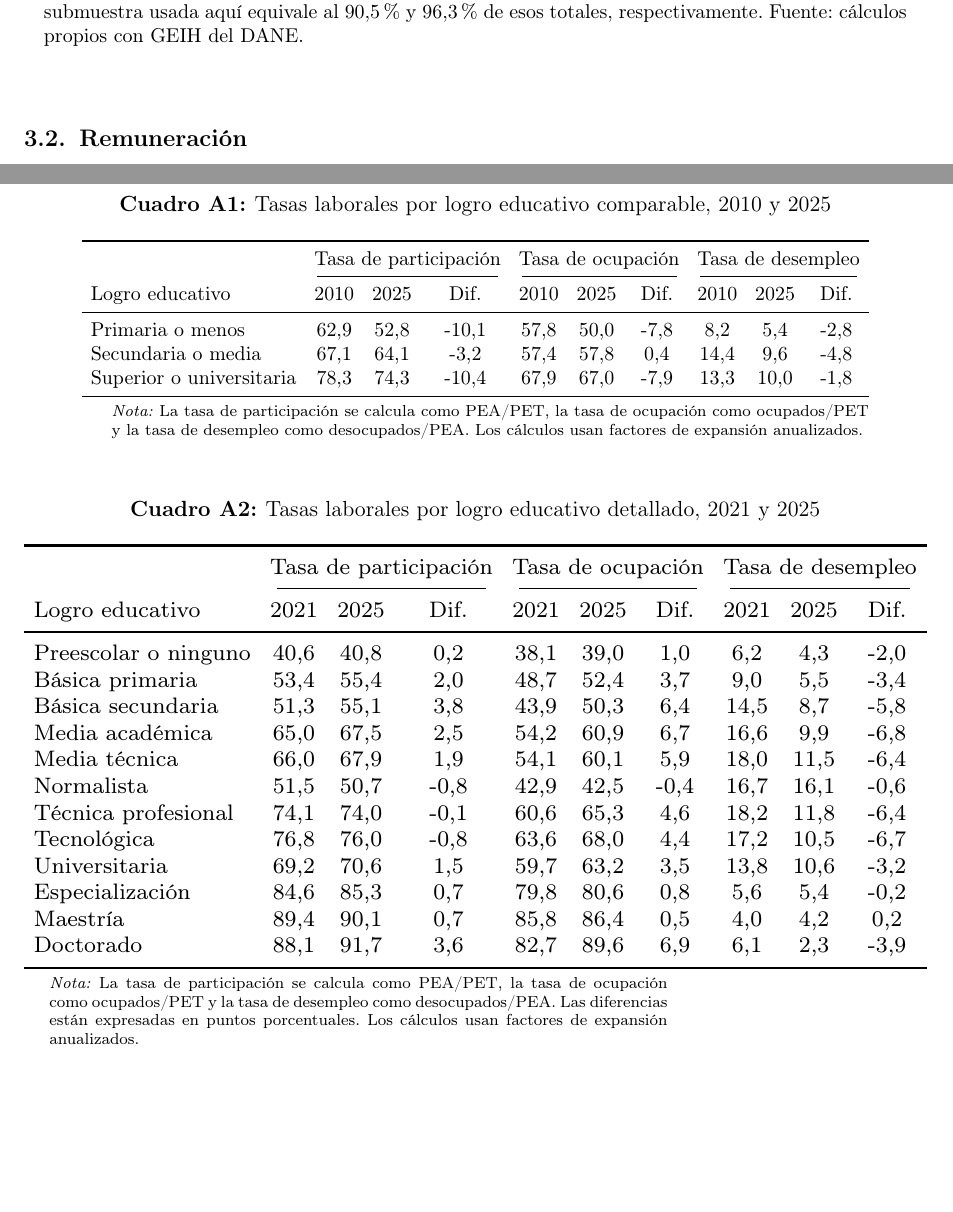
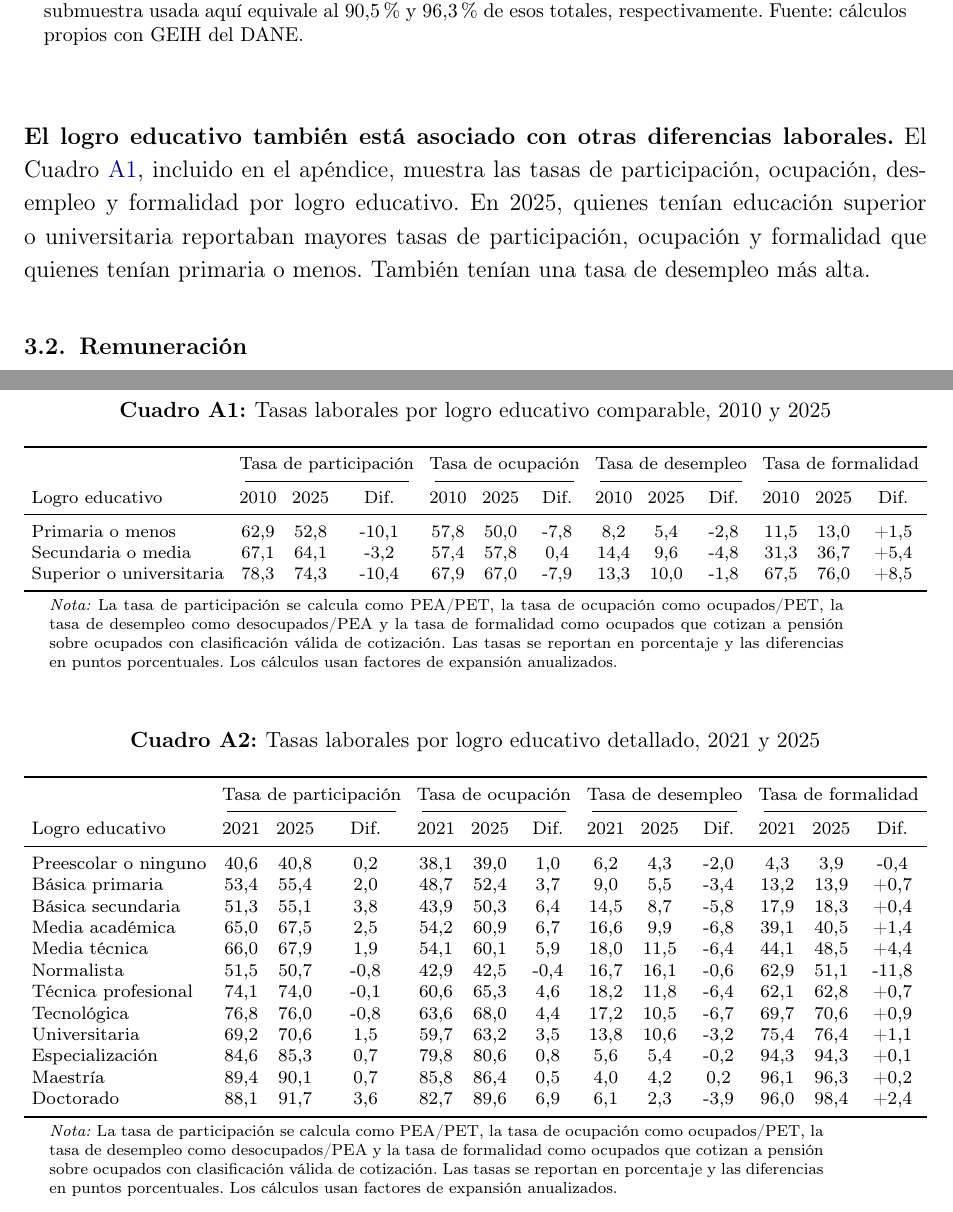
Before and after one commit to oliverpardo1979/Informe_Educacion, a LaTeX document (main.tex, which reads Paper/sections/CuerpoInformeRemuneracionEducacionGEIH.tex, Paper/sections/apendice_cuadros_educacion_comparable.tex, Paper/sections/tasas_laborales_educacion_detallada_table.tex): two parts of pages 7 and 19 of 29, joined at a grey line, cut so that both start at the same text, the shorter picture padded with empty space. Compiled offline with pdfLaTeX.

Commit message:
Agrega formalidad a tasas laborales

```diff
--- a/Paper/sections/CuerpoInformeRemuneracionEducacionGEIH.tex
+++ b/Paper/sections/CuerpoInformeRemuneracionEducacionGEIH.tex
@@ -78,6 +78,8 @@ El primer término mide cuánto cambia la remuneración promedio de la població
 \textbf{El Cuadro \ref{tab:remuneracion_educacion_comparable} presenta el logro educativo de los ocupados al inicio y al final del periodo.} La muestra está constituida por los ocupados para los cuales se puede identificar tanto su logro como su ingreso laboral por hora. La muestra pasó  de 16,8 millones de ocupados en 2010 a 22,9 millones en 2025. Esta muestra equivale al 90,5\% y 96,3\% del total oficial de ocupados reportados por el DANE para esos años. Durante el periodo, la participación de trabajadores con educación superior pasó de 22,8\% a 33,7\%, mientras primaria o menos redujo su peso de 36,0\% a 21,0\%. Este cambio refleja un mayor logro educativo de la población ocupada.
 
 \input{Paper/sections/ocupacion_educacion_comparable_table}
+
+\textbf{El logro educativo también está asociado con otras diferencias laborales.} El Cuadro \ref{tab:tasas-laborales-educacion}, incluido en el apéndice, muestra las tasas de participación, ocupación, desempleo y formalidad por logro educativo. En 2025, quienes tenían educación superior o universitaria reportaban mayores tasas de participación, ocupación y formalidad que quienes tenían primaria o menos. También tenían una tasa de desempleo más alta.
 
 \subsection{Remuneración}
 
--- a/Paper/sections/apendice_cuadros_educacion_comparable.tex
+++ b/Paper/sections/apendice_cuadros_educacion_comparable.tex
@@ -3,15 +3,18 @@
 \caption{Tasas laborales por logro educativo comparable, 2010 y 2025}
 \label{tab:tasas-laborales-educacion}
 \begin{threeparttable}
-\footnotesize
-\setlength{\tabcolsep}{4.5pt}
-\begin{tabular}{lccccccccc}
+\scriptsize
+\setlength{\tabcolsep}{3.5pt}
+\resizebox{\textwidth}{!}{%
+\begin{tabular}{lcccccccccccc}
 \toprule
 & \multicolumn{3}{c}{Tasa de participación}
 & \multicolumn{3}{c}{Tasa de ocupación}
-& \multicolumn{3}{c}{Tasa de desempleo} \\
-\cmidrule(lr){2-4} \cmidrule(lr){5-7} \cmidrule(lr){8-10}
+& \multicolumn{3}{c}{Tasa de desempleo}
+& \multicolumn{3}{c}{Tasa de formalidad} \\
+\cmidrule(lr){2-4} \cmidrule(lr){5-7} \cmidrule(lr){8-10} \cmidrule(l){11-13}
 Logro educativo
+& 2010 & 2025 & Dif.
 & 2010 & 2025 & Dif.
 & 2010 & 2025 & Dif.
 & 2010 & 2025 & Dif. \\
@@ -19,22 +22,26 @@ Logro educativo
 Primaria o menos
 & 62,9 & 52,8 & -10,1
 & 57,8 & 50,0 & -7,8
-& 8,2 & 5,4 & -2,8 \\
+& 8,2 & 5,4 & -2,8
+& 11,5 & 13,0 & +1,5 \\
 
 Secundaria o media
 & 67,1 & 64,1 & -3,2
 & 57,4 & 57,8 & 0,4
-& 14,4 & 9,6 & -4,8 \\
+& 14,4 & 9,6 & -4,8
+& 31,3 & 36,7 & +5,4 \\
 
 Superior o universitaria
 & 78,3 & 74,3 & -10,4
 & 67,9 & 67,0 & -7,9
-& 13,3 & 10,0 & -1,8 \\
+& 13,3 & 10,0 & -1,8
+& 67,5 & 76,0 & +8,5 \\
 \bottomrule
 \end{tabular}
+}
 \begin{tablenotes}
 \scriptsize
-\item \textit{Nota:} La tasa de participación se calcula como PEA/PET, la tasa de ocupación como ocupados/PET y la tasa de desempleo como desocupados/PEA. Los cálculos usan factores de expansión anualizados.
+\item \textit{Nota:} La tasa de participación se calcula como PEA/PET, la tasa de ocupación como ocupados/PET, la tasa de desempleo como desocupados/PEA y la tasa de formalidad como ocupados que cotizan a pensión sobre ocupados con clasificación válida de cotización. Las tasas se reportan en porcentaje y las diferencias en puntos porcentuales. Los cálculos usan factores de expansión anualizados.
 \end{tablenotes}
 \end{threeparttable}
 \end{table}
--- a/Paper/sections/tasas_laborales_educacion_detallada_table.tex
+++ b/Paper/sections/tasas_laborales_educacion_detallada_table.tex
@@ -6,13 +6,15 @@
 \scriptsize
 \setlength{\tabcolsep}{3.5pt}
 \resizebox{\textwidth}{!}{%
-\begin{tabular}{lccccccccc}
+\begin{tabular}{lcccccccccccc}
 \toprule
 & \multicolumn{3}{c}{Tasa de participación}
 & \multicolumn{3}{c}{Tasa de ocupación}
-& \multicolumn{3}{c}{Tasa de desempleo} \\
-\cmidrule(lr){2-4} \cmidrule(lr){5-7} \cmidrule(lr){8-10}
+& \multicolumn{3}{c}{Tasa de desempleo}
+& \multicolumn{3}{c}{Tasa de formalidad} \\
+\cmidrule(lr){2-4} \cmidrule(lr){5-7} \cmidrule(lr){8-10} \cmidrule(l){11-13}
 Logro educativo
+& 2021 & 2025 & Dif.
 & 2021 & 2025 & Dif.
 & 2021 & 2025 & Dif.
 & 2021 & 2025 & Dif. \\
@@ -20,68 +22,80 @@ Logro educativo
 Preescolar o ninguno
 & 40,6 & 40,8 & 0,2
 & 38,1 & 39,0 & 1,0
-& 6,2 & 4,3 & -2,0 \\
+& 6,2 & 4,3 & -2,0
+& 4,3 & 3,9 & -0,4 \\
 
 Básica primaria
 & 53,4 & 55,4 & 2,0
 & 48,7 & 52,4 & 3,7
-& 9,0 & 5,5 & -3,4 \\
+& 9,0 & 5,5 & -3,4
+& 13,2 & 13,9 & +0,7 \\
 
 Básica secundaria
 & 51,3 & 55,1 & 3,8
 & 43,9 & 50,3 & 6,4
-& 14,5 & 8,7 & -5,8 \\
+& 14,5 & 8,7 & -5,8
+& 17,9 & 18,3 & +0,4 \\
 
 Media académica
 & 65,0 & 67,5 & 2,5
 & 54,2 & 60,9 & 6,7
-& 16,6 & 9,9 & -6,8 \\
+& 16,6 & 9,9 & -6,8
+& 39,1 & 40,5 & +1,4 \\
 
 Media técnica
 & 66,0 & 67,9 & 1,9
 & 54,1 & 60,1 & 5,9
-& 18,0 & 11,5 & -6,4 \\
+& 18,0 & 11,5 & -6,4
+& 44,1 & 48,5 & +4,4 \\
 
 Normalista
 & 51,5 & 50,7 & -0,8
 & 42,9 & 42,5 & -0,4
-& 16,7 & 16,1 & -0,6 \\
+& 16,7 & 16,1 & -0,6
+& 62,9 & 51,1 & -11,8 \\
 
 Técnica profesional
 & 74,1 & 74,0 & -0,1
 & 60,6 & 65,3 & 4,6
-& 18,2 & 11,8 & -6,4 \\
+& 18,2 & 11,8 & -6,4
+& 62,1 & 62,8 & +0,7 \\
 
 Tecnológica
 & 76,8 & 76,0 & -0,8
 & 63,6 & 68,0 & 4,4
-& 17,2 & 10,5 & -6,7 \\
+& 17,2 & 10,5 & -6,7
+& 69,7 & 70,6 & +0,9 \\
 
 Universitaria
 & 69,2 & 70,6 & 1,5
 & 59,7 & 63,2 & 3,5
-& 13,8 & 10,6 & -3,2 \\
+& 13,8 & 10,6 & -3,2
+& 75,4 & 76,4 & +1,1 \\
 
 Especialización
 & 84,6 & 85,3 & 0,7
 & 79,8 & 80,6 & 0,8
-& 5,6 & 5,4 & -0,2 \\
+& 5,6 & 5,4 & -0,2
+& 94,3 & 94,3 & +0,1 \\
 
 Maestría
 & 89,4 & 90,1 & 0,7
 & 85,8 & 86,4 & 0,5
-& 4,0 & 4,2 & 0,2 \\
+& 4,0 & 4,2 & 0,2
+& 96,1 & 96,3 & +0,2 \\
 
 Doctorado
 & 88,1 & 91,7 & 3,6
 & 82,7 & 89,6 & 6,9
-& 6,1 & 2,3 & -3,9 \\
+& 6,1 & 2,3 & -3,9
+& 96,0 & 98,4 & +2,4 \\
 \bottomrule
 \end{tabular}
 }
 \begin{tablenotes}
 \scriptsize
-\item \textit{Nota:} La tasa de participación se calcula como PEA/PET, la tasa de ocupación como ocupados/PET y la tasa de desempleo como desocupados/PEA. Las diferencias están expresadas en puntos porcentuales. Los cálculos usan factores de expansión anualizados.
+\item \textit{Nota:} La tasa de participación se calcula como PEA/PET, la tasa de ocupación como ocupados/PET, la tasa de desempleo como desocupados/PEA y la tasa de formalidad como ocupados que cotizan a pensión sobre ocupados con clasificación válida de cotización. Las tasas se reportan en porcentaje y las diferencias en puntos porcentuales. Los cálculos usan factores de expansión anualizados.
 \end{tablenotes}
 \end{threeparttable}
 \end{table}
```
